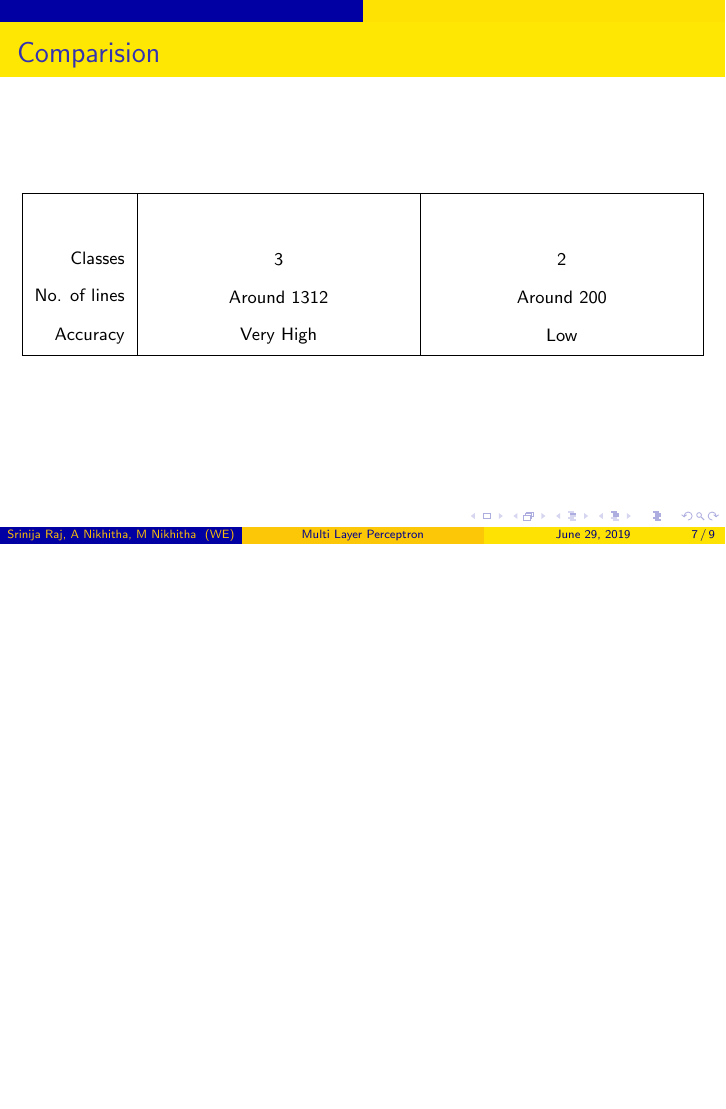
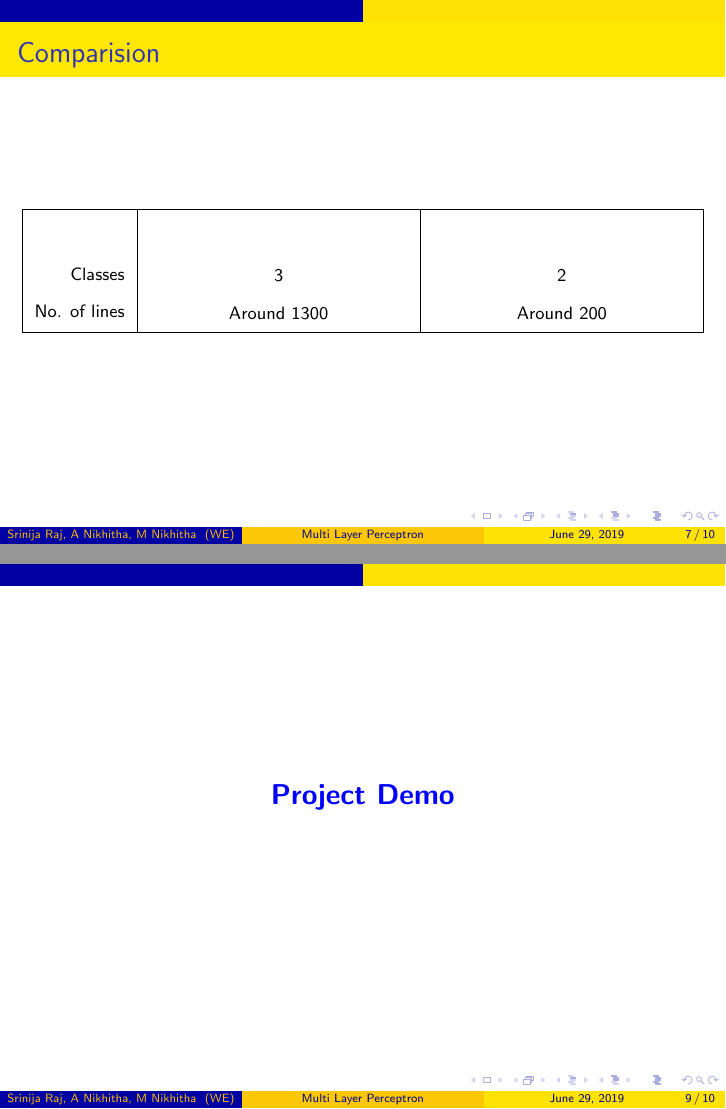
Before and after one commit to nikhithabhupal2000/MLP, LaTeX slides (finalPresentation.tex): page 7 of 9 before the commit and pages 7 and 9 of 10 after it, the two joined at a grey line, the shorter picture padded with empty space. Compiled offline with pdfLaTeX.

Commit message:
Final presentation on building MLP algorithm

```diff
--- a/finalPresentation.tex
+++ b/finalPresentation.tex
@@ -93,10 +93,9 @@
 \tabulinesep=6pt
 \begin{tabu}{|>{\cellcolor{yellow!95}\color{black}}r|X[cm]|X[cm]|}
 \hline
-\rowcolor{blue!90}\strut  & \color{white}Standard Algorithm & \color{white}Our Algorithm \\
+\rowcolor{blue!80}\strut  & \color{white}Standard Algorithm & \color{white}Our Algorithm \\
 Classes &  3 & 2 \\
-No. of lines  & Around 1312 & Around 200 \\
-Accuracy & Very High & Low\\
+No. of lines  & Around 1300 & Around 200 \\
 \hline
 \end{tabu}
 
@@ -116,6 +115,13 @@ Accuracy & Very High & Low\\
 \begin{frame}{}
   \centering \Large
   \color{blue}
+  \textbf {Project Demo}
+\end{frame}
+
+
+\begin{frame}{}
+  \centering \Large
+  \color{blue}
   \textbf {Discussions}
 \end{frame}
 
```
Also changed, not shown: finalPresentation.tex (2 more changed lines).
